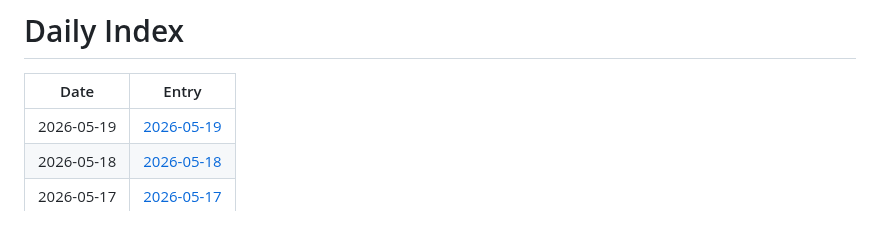
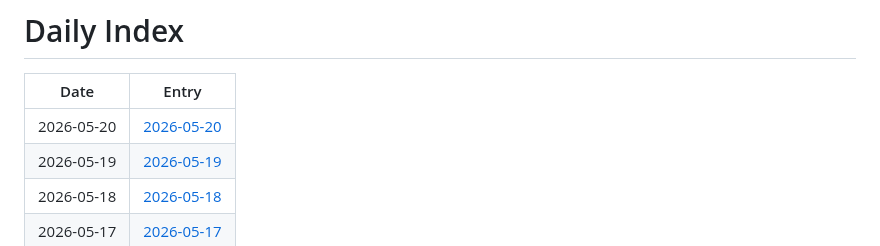
Before and after one commit to jay87406/code-arena, a Markdown page: github-daily-pulse/logs/INDEX.md, the part around the change. GitHub-like rendering.

Commit message:
chore: daily pulse update

```diff
--- a/github-daily-pulse/logs/INDEX.md
+++ b/github-daily-pulse/logs/INDEX.md
@@ -2,6 +2,7 @@
 
 | Date | Entry |
 |---|---|
+| 2026-05-20 | [2026-05-20](logs/2026-05/2026-05-20.md) |
 | 2026-05-19 | [2026-05-19](logs/2026-05/2026-05-19.md) |
 | 2026-05-18 | [2026-05-18](logs/2026-05/2026-05-18.md) |
 | 2026-05-17 | [2026-05-17](logs/2026-05/2026-05-17.md) |
```
Also changed, not shown: 1 other file.
